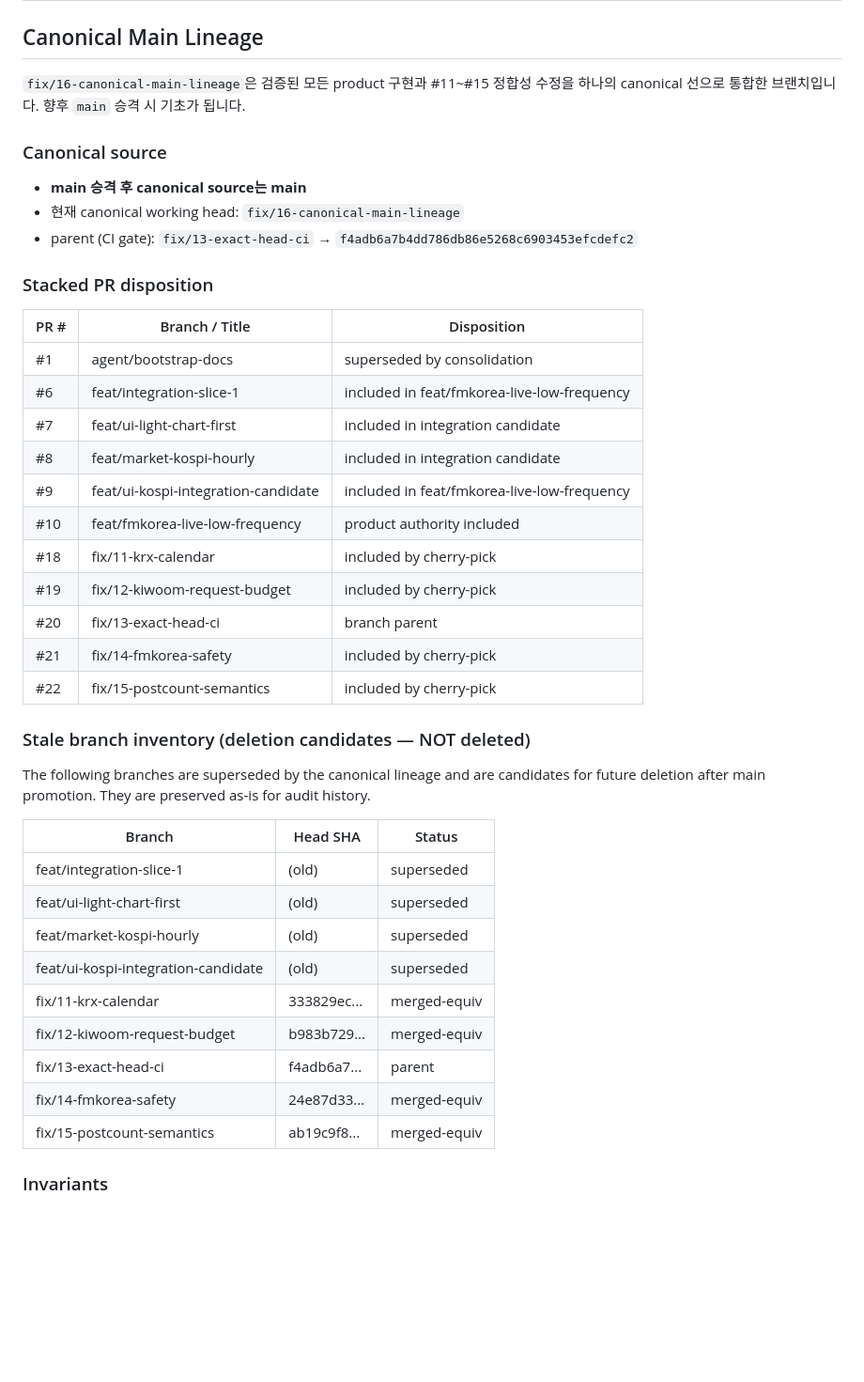
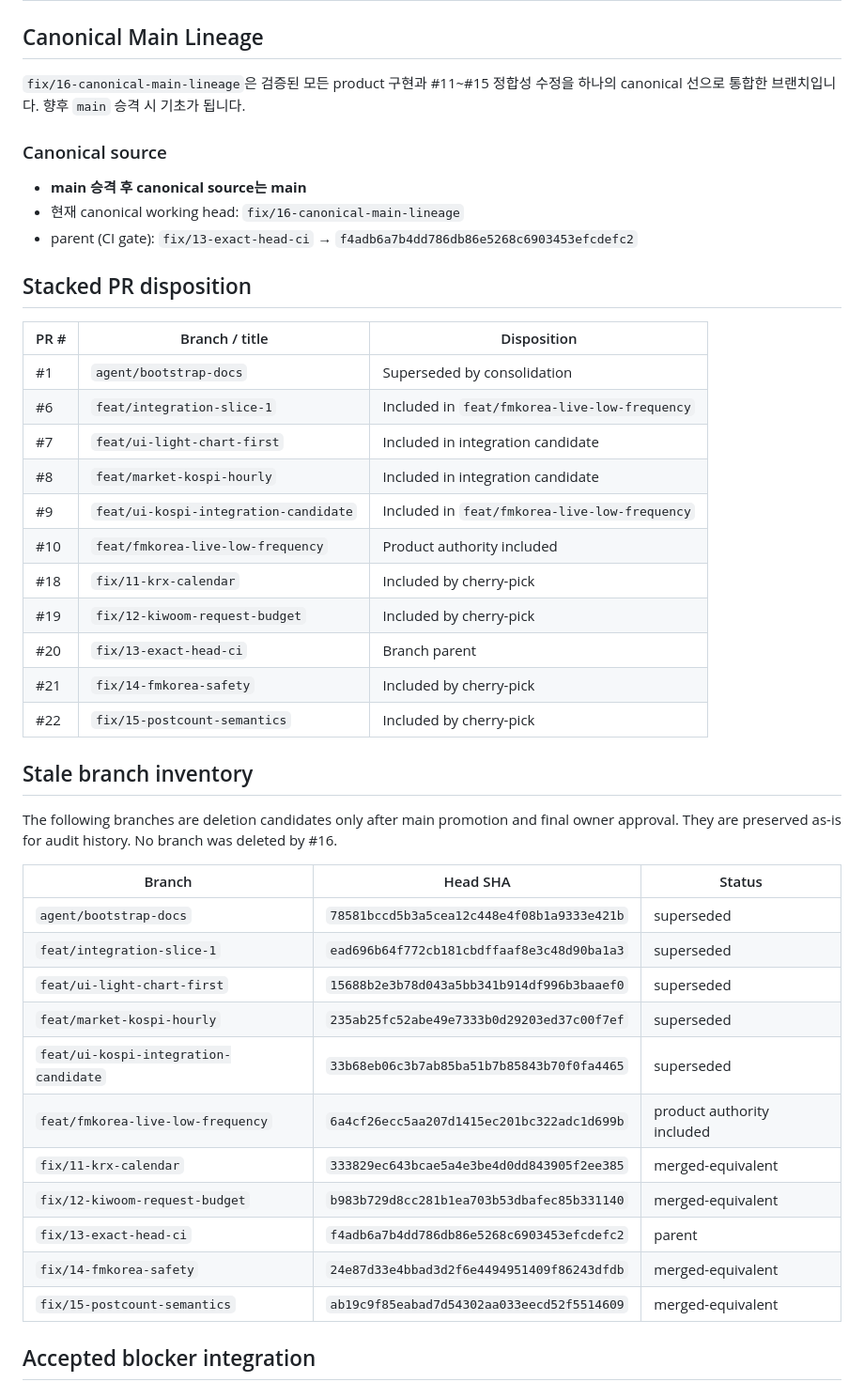
Before and after one commit to skerishKang/fmindex, a Markdown page: docs/REPOSITORY_LINEAGE.md, the part around one of its changes. Shown at 94% size. Drawn GitHub-style; blank space fills up the shorter version.

Commit message:
docs(repo): expand lineage branch inventory (#16)

```diff
--- a/docs/REPOSITORY_LINEAGE.md
+++ b/docs/REPOSITORY_LINEAGE.md
@@ -2,9 +2,7 @@
 
 ## Canonical Main Lineage
 
-`fix/16-canonical-main-lineage`은 검증된 모든 product 구현과 #11~#15 정합성
-수정을 하나의 canonical 선으로 통합한 브랜치입니다. 향후 `main` 승격 시 기초가
-됩니다.
+`fix/16-canonical-main-lineage`은 검증된 모든 product 구현과 #11~#15 정합성 수정을 하나의 canonical 선으로 통합한 브랜치입니다. 향후 `main` 승격 시 기초가 됩니다.
 
 ### Canonical source
 
@@ -12,39 +10,39 @@
 - 현재 canonical working head: `fix/16-canonical-main-lineage`
 - parent (CI gate): `fix/13-exact-head-ci` → `f4adb6a7b4dd786db86e5268c6903453efcdefc2`
 
-### Stacked PR disposition
+## Stacked PR disposition
 
-| PR #  | Branch / Title                    | Disposition                          |
-|-------|-----------------------------------|--------------------------------------|
-| #1    | agent/bootstrap-docs              | superseded by consolidation          |
-| #6    | feat/integration-slice-1          | included in feat/fmkorea-live-low-frequency |
-| #7    | feat/ui-light-chart-first         | included in integration candidate    |
-| #8    | feat/market-kospi-hourly          | included in integration candidate    |
-| #9    | feat/ui-kospi-integration-candidate | included in feat/fmkorea-live-low-frequency |
-| #10   | feat/fmkorea-live-low-frequency   | product authority included           |
-| #18   | fix/11-krx-calendar               | included by cherry-pick              |
-| #19   | fix/12-kiwoom-request-budget      | included by cherry-pick              |
-| #20   | fix/13-exact-head-ci              | branch parent                        |
-| #21   | fix/14-fmkorea-safety             | included by cherry-pick              |
-| #22   | fix/15-postcount-semantics        | included by cherry-pick              |
+| PR # | Branch / title | Disposition |
+|------|----------------|-------------|
+| #1 | `agent/bootstrap-docs` | Superseded by consolidation |
+| #6 | `feat/integration-slice-1` | Included in `feat/fmkorea-live-low-frequency` |
+| #7 | `feat/ui-light-chart-first` | Included in integration candidate |
+| #8 | `feat/market-kospi-hourly` | Included in integration candidate |
+| #9 | `feat/ui-kospi-integration-candidate` | Included in `feat/fmkorea-live-low-frequency` |
+| #10 | `feat/fmkorea-live-low-frequency` | Product authority included |
+| #18 | `fix/11-krx-calendar` | Included by cherry-pick |
+| #19 | `fix/12-kiwoom-request-budget` | Included by cherry-pick |
+| #20 | `fix/13-exact-head-ci` | Branch parent |
+| #21 | `fix/14-fmkorea-safety` | Included by cherry-pick |
+| #22 | `fix/15-postcount-semantics` | Included by cherry-pick |
 
-### Stale branch inventory (deletion candidates — NOT deleted)
+## Stale branch inventory
 
-The following branches are superseded by the canonical lineage and are
-candidates for future deletion after main promotion. They are preserved
-as-is for audit history.
+The following branches are deletion candidates only after main promotion and final owner approval. They are preserved as-is for audit history. No branch was deleted by #16.
 
-| Branch                              | Head SHA                            | Status       |
-|-------------------------------------|-------------------------------------|--------------|
-| feat/integration-slice-1            | (old)                               | superseded   |
-| feat/ui-light-chart-first           | (old)                               | superseded   |
-| feat/market-kospi-hourly            | (old)                               | superseded   |
-| feat/ui-kospi-integration-candidate | (old)                               | superseded   |
-| fix/11-krx-calendar                 | 333829ec...                         | merged-equiv |
-| fix/12-kiwoom-request-budget        | b983b729...                         | merged-equiv |
-| fix/13-exact-head-ci                | f4adb6a7...                         | parent       |
-| fix/14-fmkorea-safety               | 24e87d33...                         | merged-equiv |
-| fix/15-postcount-semantics          | ab19c9f8...                         | merged-equiv |
+| Branch | Head SHA | Status |
+|--------|----------|--------|
+| `agent/bootstrap-docs` | `78581bccd5b3a5cea12c448e4f08b1a9333e421b` | superseded |
+| `feat/integration-slice-1` | `ead696b64f772cb181cbdffaaf8e3c48d90ba1a3` | superseded |
+| `feat/ui-light-chart-first` | `15688b2e3b78d043a5bb341b914df996b3baaef0` | superseded |
+| `feat/market-kospi-hourly` | `235ab25fc52abe49e7333b0d29203ed37c00f7ef` | superseded |
+| `feat/ui-kospi-integration-candidate` | `33b68eb06c3b7ab85ba51b7b85843b70f0fa4465` | superseded |
+| `feat/fmkorea-live-low-frequency` | `6a4cf26ecc5aa207d1415ec201bc322adc1d699b` | product authority included |
+| `fix/11-krx-calendar` | `333829ec643bcae5a4e3be4d0dd843905f2ee385` | merged-equivalent |
+| `fix/12-kiwoom-request-budget` | `b983b729d8cc281b1ea703b53dbafec85b331140` | merged-equivalent |
+| `fix/13-exact-head-ci` | `f4adb6a7b4dd786db86e5268c6903453efcdefc2` | parent |
+| `fix/14-fmkorea-safety` | `24e87d33e4bbad3d2f6e4494951409f86243dfdb` | merged-equivalent |
+| `fix/15-postcount-semantics` | `ab19c9f85eabad7d54302aa033eecd52f5514609` | merged-equivalent |
 
-### Invariants
+## Accepted blocker integration
 
```
Also changed, not shown: other parts of docs/REPOSITORY_LINEAGE.md (+16 -13 lines).
